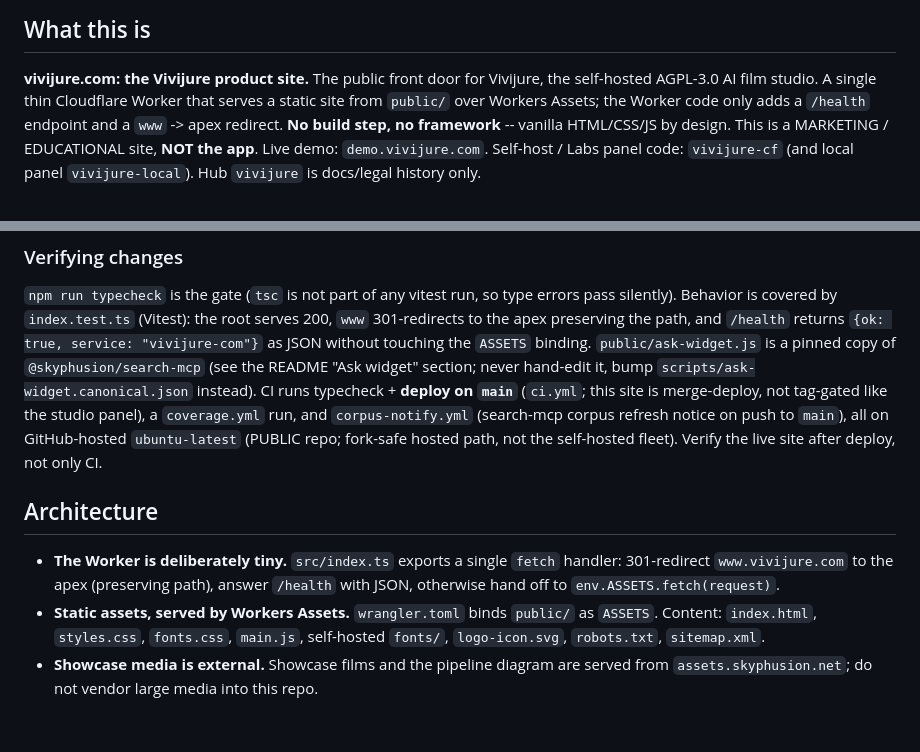
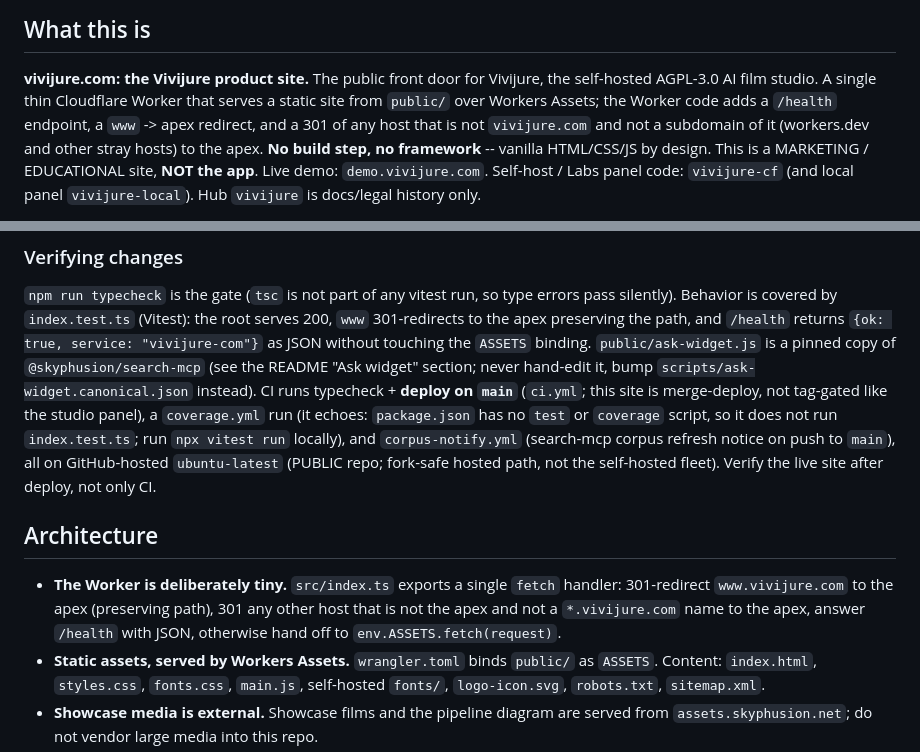
Before and after one commit to skyphusion-labs/vivijure-com, a Markdown page: CLAUDE.md, 2 parts joined by grey strips. GitHub-like rendering; blank space fills up the shorter version.

Commit message:
docs: correct CLAUDE.md against the tree (#83)
The worker also redirects stray hosts, and coverage.yml does not run the router tests.

```diff
--- a/CLAUDE.md
+++ b/CLAUDE.md
@@ -6,7 +6,7 @@ Guidance for Claude Code (and the crew) working in this repo.
 
 **vivijure.com: the Vivijure product site.** The public front door for Vivijure, the self-hosted
 AGPL-3.0 AI film studio. A single thin Cloudflare Worker that serves a static site from `public/`
-over Workers Assets; the Worker code only adds a `/health` endpoint and a `www` -> apex redirect.
+over Workers Assets; the Worker code adds a `/health` endpoint, a `www` -> apex redirect, and a 301 of any host that is not `vivijure.com` and not a subdomain of it (workers.dev and other stray hosts) to the apex.
 **No build step, no framework** -- vanilla HTML/CSS/JS by design. This is a MARKETING /
 EDUCATIONAL site, **NOT the app**. Live demo: `demo.vivijure.com`. Self-host / Labs panel code:
 `vivijure-cf` (and local panel `vivijure-local`). Hub `vivijure` is docs/legal history only.
@@ -40,14 +40,15 @@ canonical-host redirect).
 Behavior is covered by `index.test.ts` (Vitest): the root serves 200, `www` 301-redirects to the
 apex preserving the path, and `/health` returns `{ok: true, service: "vivijure-com"}` as JSON
 without touching the `ASSETS` binding. `public/ask-widget.js` is a pinned copy of `@skyphusion/search-mcp` (see the README "Ask widget" section; never hand-edit it, bump `scripts/ask-widget.canonical.json` instead). CI runs typecheck + **deploy on `main`** (`ci.yml`; this site
-is merge-deploy, not tag-gated like the studio panel), a `coverage.yml` run, and `corpus-notify.yml`
+is merge-deploy, not tag-gated like the studio panel), a `coverage.yml` run (it echoes: `package.json` has no `test` or `coverage` script, so it does not run `index.test.ts`; run `npx vitest run` locally), and `corpus-notify.yml`
 (search-mcp corpus refresh notice on push to `main`), all on GitHub-hosted `ubuntu-latest` (PUBLIC repo;
 fork-safe hosted path, not the self-hosted fleet). Verify the live site after deploy, not only CI.
 
 ## Architecture
 
 - **The Worker is deliberately tiny.** `src/index.ts` exports a single `fetch` handler: 301-redirect
-  `www.vivijure.com` to the apex (preserving path), answer `/health` with JSON, otherwise hand off
+  `www.vivijure.com` to the apex (preserving path), 301 any other host that is not the apex and not
+  a `*.vivijure.com` name to the apex, answer `/health` with JSON, otherwise hand off
   to `env.ASSETS.fetch(request)`.
 - **Static assets, served by Workers Assets.** `wrangler.toml` binds `public/` as `ASSETS`. Content:
   `index.html`, `styles.css`, `fonts.css`, `main.js`, self-hosted `fonts/`, `logo-icon.svg`,
```
